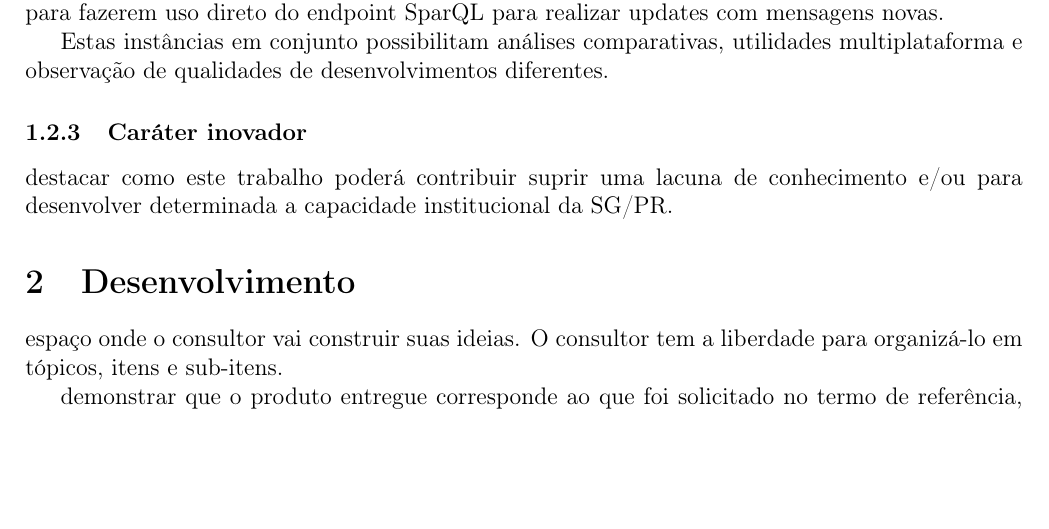
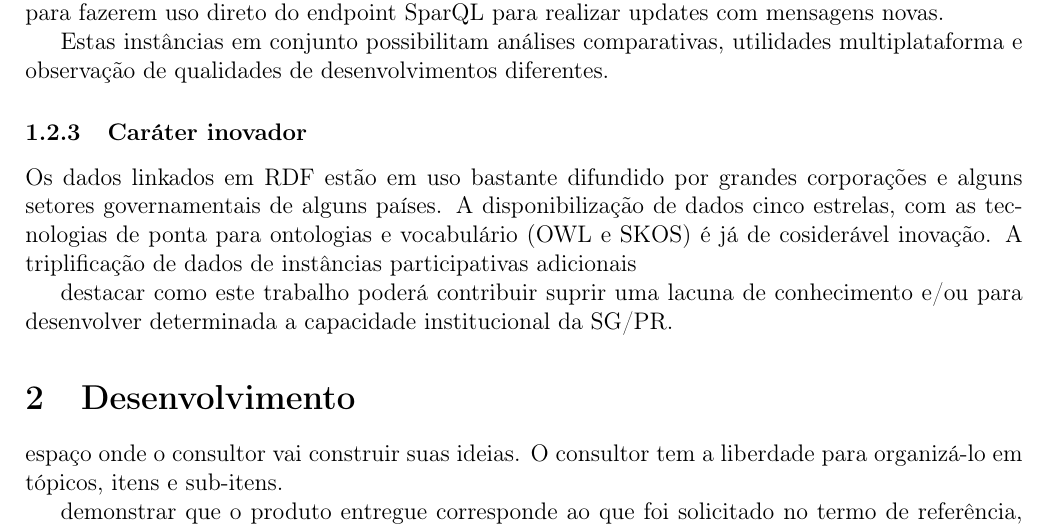
Before and after one commit to ttm/pnud5, a LaTeX paper (latex/produto.tex): part of page 9 of 32, cut so that both start at the same text, the shorter picture padded with empty space. Compiled offline with pdfLaTeX.

Commit message:
atualizando

```diff
--- a/latex/produto.tex
+++ b/latex/produto.tex
@@ -102,6 +102,8 @@ Os dados e ontologia do AA estão em uso pelo labMacambira.sf.net. Continuará p
 Estas instâncias em conjunto possibilitam análises comparativas, utilidades multiplataforma e observação de qualidades de desenvolvimentos diferentes.
 
 \subsubsection{Caráter inovador}
+Os dados linkados em RDF estão em uso bastante difundido por grandes corporações e alguns setores governamentais de alguns países. A disponibilização de dados cinco estrelas, com as tecnologias de ponta para ontologias e vocabulário (OWL e SKOS) é já de cosiderável inovação. A triplificação de dados de instâncias participativas adicionais
+
 destacar como este trabalho poderá contribuir suprir uma lacuna de conhecimento e/ou para desenvolver determinada a capacidade institucional da SG/PR.
 \section{Desenvolvimento}\label{sec:dev}
 espaço onde o consultor vai construir suas ideias. O consultor tem a liberdade para organizá-lo em tópicos, itens e sub-itens.
```
